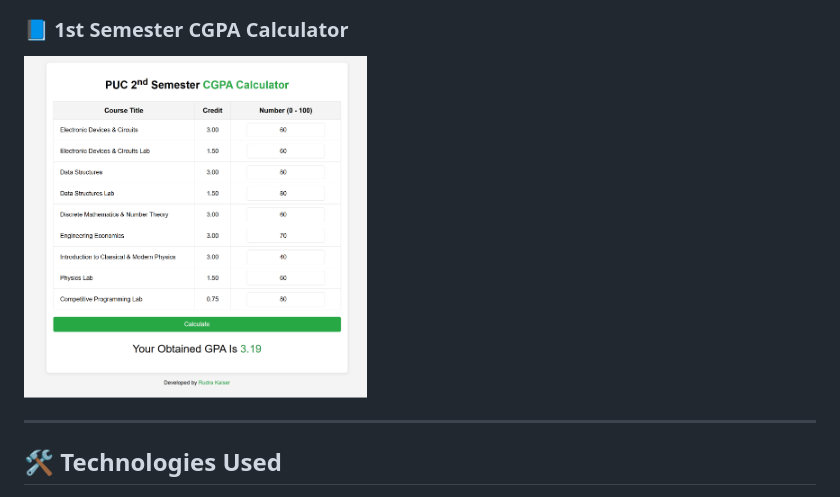
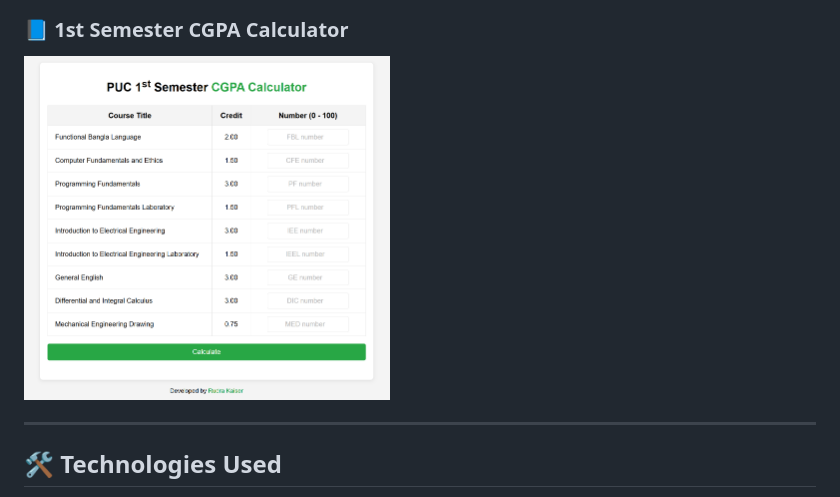
Before and after one commit to rudrakaiser/PUC_CSE_GPA_Calculator, a Markdown page: README.md, the part around the change. Drawn GitHub-style; pictures changed too: assets/cgpa_cal_page.png.

Commit message:
CGPA Cal

```diff
--- a/README.md
+++ b/README.md
@@ -20,7 +20,7 @@ A web-based CGPA calculator designed for the **Computer Science and Engineering
 <img src="assets/sem_page.jpg" height="250px" alt="Semester SelectionSemester Selection">
 
 ### 📘 1st Semester CGPA Calculator
-<img src="assets/cgpa_cal_page.png" height="343px" alt="1st Semester CGPA Page">
+<img src="assets/cgpa_cal_page.png" height="345px" alt="1st Semester CGPA Page">
 
 ---
 
```
